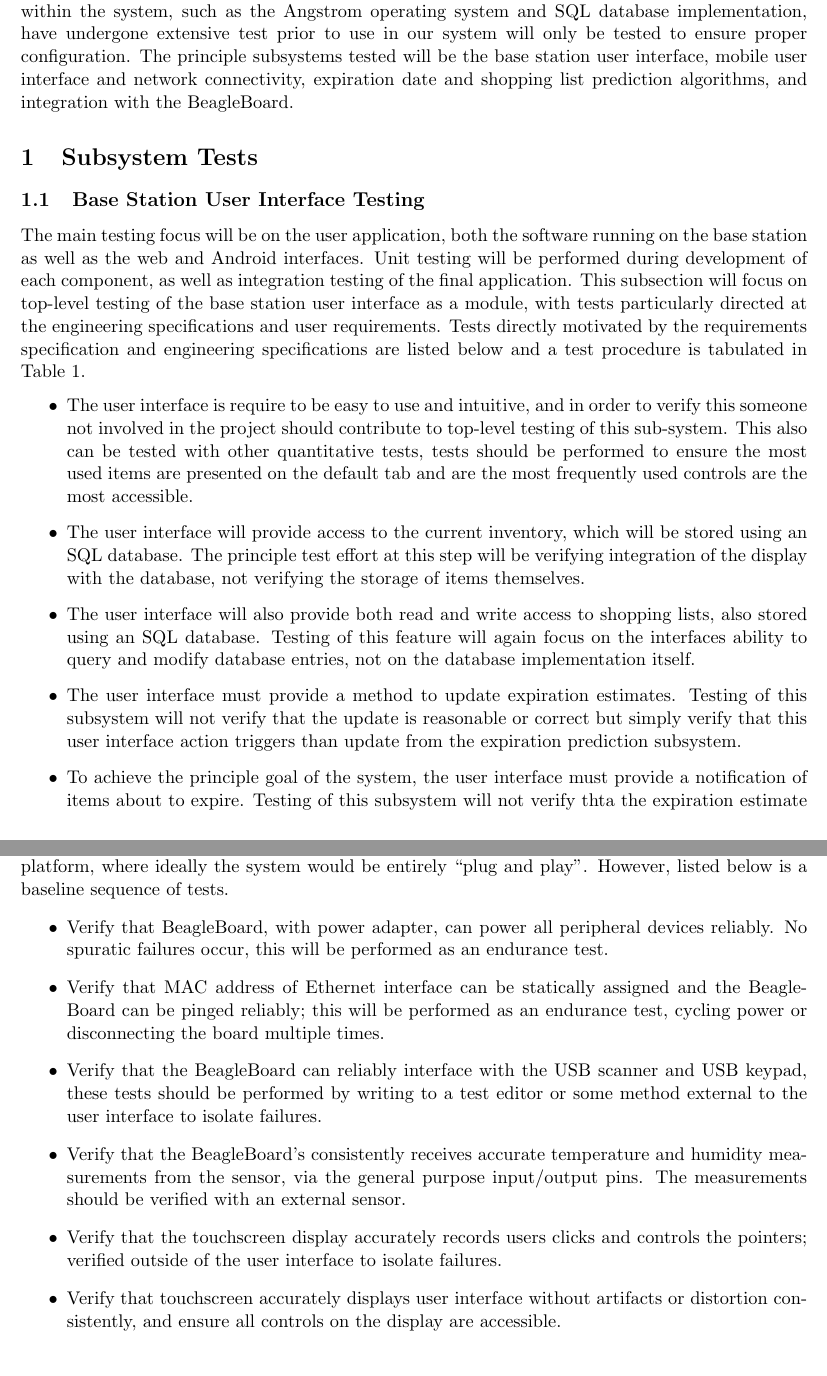
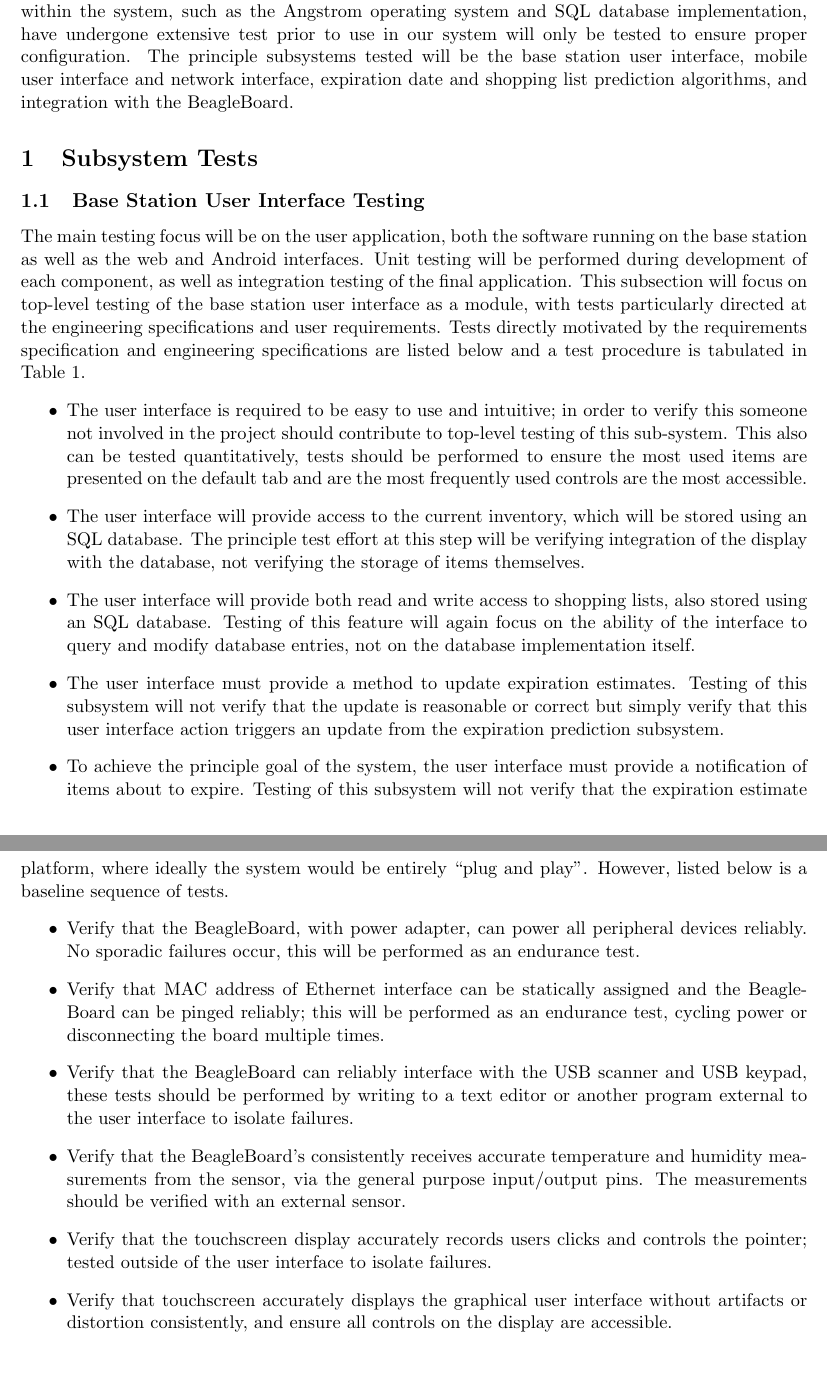
Before and after one commit to ses6498/RITSeniorDesignSmartRefrigerator, a LaTeX document (Documentation/TestPlan/TestPlan.tex): two parts of pages 1 and 5 of 5, joined at a grey line, cut so that both start at the same text. Compiled offline with pdfLaTeX.

Commit message:
Proofread subsections 1,3,4.

```diff
--- a/Documentation/TestPlan/TestPlan.tex
+++ b/Documentation/TestPlan/TestPlan.tex
@@ -22,17 +22,17 @@ Steven Strapp, Ben Reeves, Dustin Stroup \\
 \today \\
 \vspace{1cm}
 \end{center}
-Testing of the Smart Refrigerator will be divided into unit testing of the various subsystem and then top-level integration testing once the sub-systems have been connected. Some components used within the system, such as the Angstrom operating system and SQL database implementation, have undergone extensive test prior to use in our system will only be tested to ensure proper configuration. The principle subsystems tested will be the base station user interface, mobile user interface and network connectivity, expiration date and shopping list prediction algorithms, and integration with the BeagleBoard.
+Testing of the Smart Refrigerator will be divided into unit testing of the various subsystem and then top-level integration testing once the sub-systems have been connected. Some components used within the system, such as the Angstrom operating system and SQL database implementation, have undergone extensive test prior to use in our system will only be tested to ensure proper configuration. The principle subsystems tested will be the base station user interface, mobile user interface and network interface, expiration date and shopping list prediction algorithms, and integration with the BeagleBoard.
 
 \section{Subsystem Tests}
 \subsection{Base Station User Interface Testing}
 The main testing focus will be on the user application, both the software running on the base station as well as the web and Android interfaces.  Unit testing will be performed during development of each component, as well as integration testing of the final application. This subsection will focus on top-level testing of the base station user interface as a module, with tests particularly directed at the engineering specifications and user requirements. Tests directly motivated by the requirements specification and engineering specifications are listed below and a test procedure is tabulated in Table \ref{tab:gui}.
 \begin{itemize}
-\item The user interface is require to be easy to use and intuitive, and in order to verify this someone not involved in the project should contribute to top-level testing of this sub-system. This also can be tested with other quantitative tests, tests should be performed to ensure the most used items are presented on the default tab and are the most frequently used controls are the most accessible.
+\item The user interface is required to be easy to use and intuitive; in order to verify this someone not involved in the project should contribute to top-level testing of this sub-system. This also can be tested quantitatively, tests should be performed to ensure the most used items are presented on the default tab and are the most frequently used controls are the most accessible.
 \item The user interface will provide access to the current inventory, which will be stored using an SQL database. The principle test effort at this step will be verifying integration of the display with the database, not verifying the storage of items themselves.
-\item The user interface will also provide both read and write access to shopping lists, also stored using an SQL database. Testing of this feature will again focus on the interfaces ability to query and modify database entries, not on the database implementation itself.
-\item The user interface must provide a method to update expiration estimates. Testing of this subsystem will not verify that the update is reasonable or correct but simply verify that this user interface action triggers than update from the expiration prediction subsystem.
-\item To achieve the principle goal of the system, the user interface must provide a notification of items about to expire. Testing of this subsystem will not verify thta the expiration estimate is reasonable or correct, but simply that if triggered by the expiration prediction subsystem the user interface will display an indication.
+\item The user interface will provide both read and write access to shopping lists, also stored using an SQL database. Testing of this feature will again focus on the ability of the interface to query and modify database entries, not on the database implementation itself.
+\item The user interface must provide a method to update expiration estimates. Testing of this subsystem will not verify that the update is reasonable or correct but simply verify that this user interface action triggers an update from the expiration prediction subsystem.
+\item To achieve the principle goal of the system, the user interface must provide a notification of items about to expire. Testing of this subsystem will not verify that the expiration estimate is reasonable or correct, but simply that if triggered by the expiration prediction subsystem the user interface will display an indication.
 \end{itemize}
 
 \begin{table}[h!]
@@ -153,12 +153,12 @@ The SQL database used to store all data for the system will be tested once the c
 \newline \quad \newline
 It is difficult to outline exactly what testing will be required for the processing platform, since it is unclear what compatibility issues will arise that would not be presented by a conventional platform, where ideally the system would be entirely ``plug and play". However, listed below is a baseline sequence of tests.
 \begin{itemize}
-\item Verify that BeagleBoard, with power adapter, can power all peripheral devices reliably. No spuratic failures occur, this will be performed as an endurance test.
+\item Verify that the BeagleBoard, with power adapter, can power all peripheral devices reliably. No sporadic failures occur, this will be performed as an endurance test.
 \item Verify that MAC address of Ethernet interface can be statically assigned and the BeagleBoard can be pinged reliably; this will be performed as an endurance test, cycling power or disconnecting the board multiple times.
-\item Verify that the BeagleBoard can reliably interface with the USB scanner and USB keypad, these tests should be performed by writing to a test editor or some method external to the user interface to isolate failures.
+\item Verify that the BeagleBoard can reliably interface with the USB scanner and USB keypad, these tests should be performed by writing to a text editor or another program external to the user interface to isolate failures.
 \item Verify that the BeagleBoard's consistently receives accurate temperature and humidity measurements from the sensor, via the general purpose input/output pins. The measurements should be verified with an external sensor.
-\item Verify that the touchscreen display accurately records users clicks and controls the pointers; verified outside of the user interface to isolate failures.
-\item Verify that touchscreen accurately displays user interface without artifacts or distortion consistently, and ensure all controls on the display are accessible.
+\item Verify that the touchscreen display accurately records users clicks and controls the pointer; tested outside of the user interface to isolate failures.
+\item Verify that touchscreen accurately displays the graphical user interface without artifacts or distortion consistently, and ensure all controls on the display are accessible.
 \end{itemize}
 
 \end{document}
```
Also changed, not shown: Documentation/TestPlan/TestPlan.pdf, Documentation/TestPlan/TestPlan.tex (12 more changed lines).
